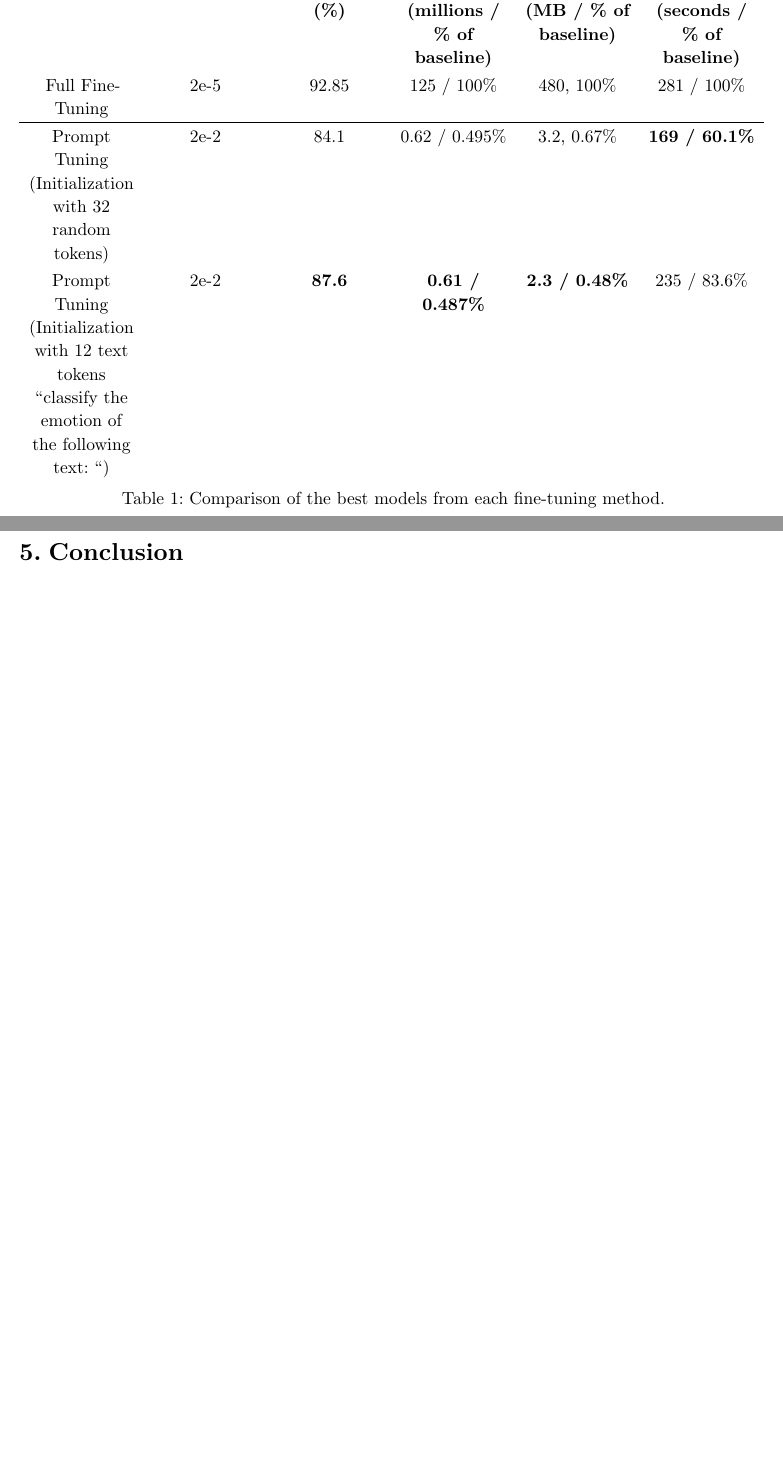
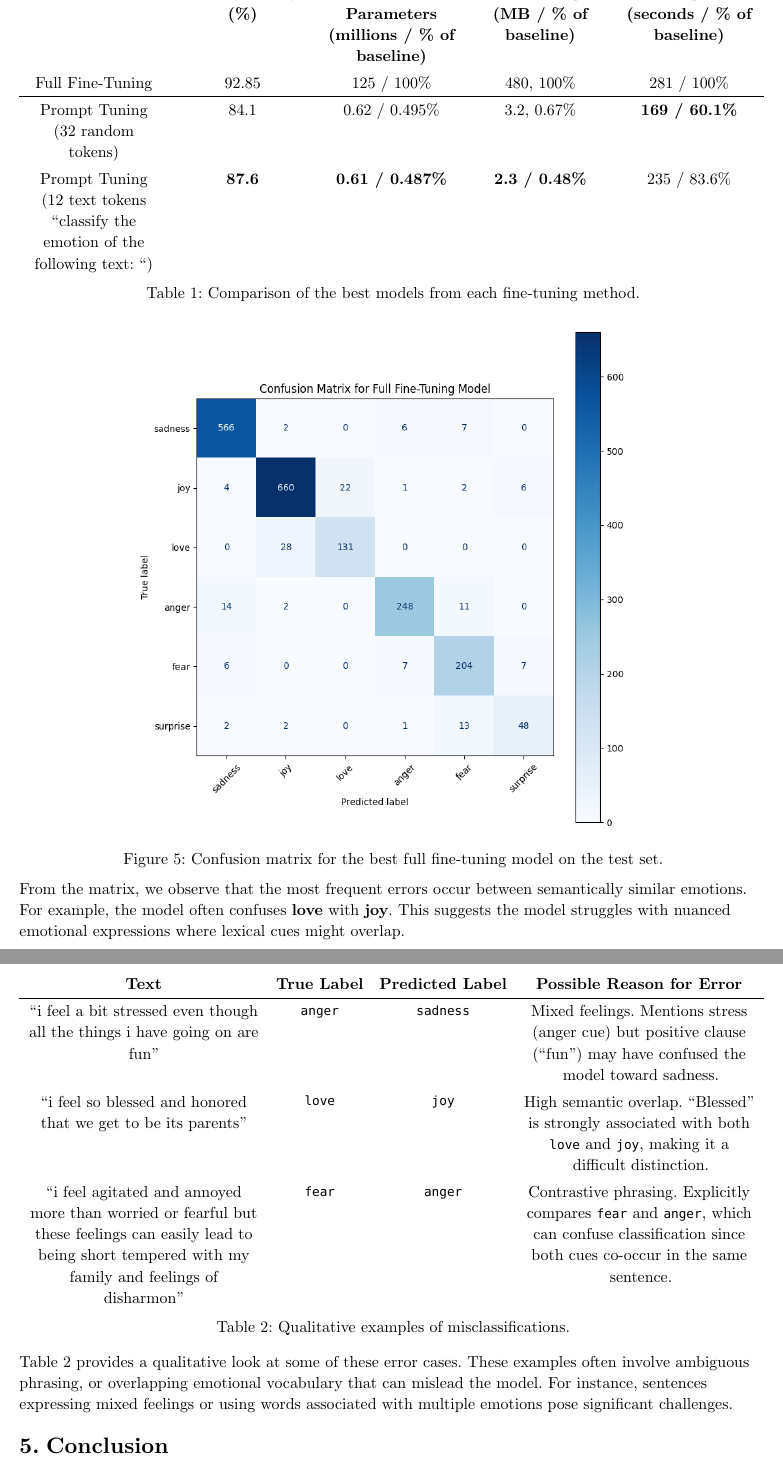
Before and after one commit to ncduy0303/dsa4213-assignment-3, a Typst document (typst/main.typ): two parts of pages 5 and 6 of 6 before the commit and two parts of pages 5 and 6 of 7 after it, joined at a grey line, cut so that both start at the same text, the shorter picture padded with empty space. Compiled offline with Typst 0.15.

Commit message:
feat(report): add error analysis

```diff
--- a/typst/main.typ
+++ b/typst/main.typ
@@ -130,44 +129,88 @@ Surprisingly, random initialization with 32 tokens consumed less training time t
 
 It also appears that the number of trainable parameters hardly changed with different number of virtual tokens, indicating that we might be able to achieve a better performance closer to the full fine-tuning baseline with more virtual tokens without significant computational cost.
 
+These results clearly demonstrate the efficiency of PEFT methods. For applications where storage, memory, or training time are constrained, prompt tuning offers a highly effective solution with only a minor compromise in performance. The lesson learned is that it is not always necessary to update every weight in a large model to successfully adapt it to a new task.
+
 #figure(
   caption: [Comparison of the best models from each fine-tuning method.],
   placement: top,
   table(
-    columns: 6,
+    columns: 5,
     stroke: none,
-    align: (auto, auto, auto, auto, auto, auto),
+    align: (auto, auto, auto, auto, auto),
 
     // Header row
     table.header(
       [*Method*],
-      [*Learning Rate*],
       [*Test Accuracy (%)*],
       [*Trainable Parameters (millions / % of baseline)*],
       [*Model Weight (MB / % of baseline)*],
-      [*Training Time (seconds / % of baseline)*]
+      [*Training Time (seconds / % of baseline)*],
     ),
 
     // Baseline row
-    [Full Fine-Tuning], [2e-5], [92.85], [125 / 100%], [480, 100%], [281 / 100%],
+    [Full Fine-Tuning], [92.85], [125 / 100%], [480, 100%], [281 / 100%],
 
     // Horizontal separator line (span all columns)
     table.hline(stroke: 0.4pt),
 
     // Experiment rows
-    [Prompt Tuning (Initialization with 32 random tokens)], [2e-2], [84.1], [0.62 / 0.495%], [3.2, 0.67%], [*169 / 60.1%*],
-    [Prompt Tuning (Initialization with 12 text tokens "classify the emotion of the following text: ")], [2e-2], [*87.6*], [*0.61 / 0.487%*], [*2.3 / 0.48%*], [235 / 83.6%],
+    [Prompt Tuning (32 random tokens)], [84.1], [0.62 / 0.495%], [3.2, 0.67%], [*169 / 60.1%*],
+    [Prompt Tuning (12 text tokens "classify the emotion of the following text: ")],
+    [*87.6*],
+    [*0.61 / 0.487%*],
+    [*2.3 / 0.48%*],
+    [235 / 83.6%],
   ),
 ) <fig:results-summary>
 
-These results clearly demonstrate the efficiency of PEFT methods. For applications where storage, memory, or training time are constrained, prompt tuning offers a highly effective solution with only a minor compromise in performance. The lesson learned is that it is not always necessary to update every weight in a large model to successfully adapt it to a new task.
+== Error Analysis
+
+To understand the limitations of our best-performing model (full fine-tuning), we analyzed its errors on the test set. A confusion matrix, shown in @fig:confusion-matrix, reveals the primary sources of misclassification.
+
+#figure(
+  caption: [Confusion matrix for the best full fine-tuning model on the test set.],
+  image("png/confusion-matrix.png", width: 70%),
+) <fig:confusion-matrix>
+
+From the matrix, we observe that the most frequent errors occur between semantically similar emotions. For example, the model often confuses *love* with *joy*. This suggests the model struggles with nuanced emotional expressions where lexical cues might overlap.
+
+@fig:error-examples provides a qualitative look at some of these error cases. These examples often involve ambiguous phrasing, or overlapping emotional vocabulary that can mislead the model. For instance, sentences expressing mixed feelings or using words associated with multiple emotions pose significant challenges.
+
+#figure(
+  caption: [Qualitative examples of misclassifications.],
+  placement: top,
+  table(
+    columns: 4,
+    stroke: none,
+    align: (auto, center, center, auto),
+
+    // Header row
+    table.header([*Text*], [*True Label*], [*Predicted Label*], [*Possible Reason for Error*]),
+
+    // Horizontal separator line (span all columns)
+    table.hline(stroke: 0.4pt),
+
+    ["i feel a bit stressed even though all the things i have going on are fun"],
+    [`anger`],
+    [`sadness`],
+    [Mixed feelings. Mentions stress (anger cue) but positive clause (“fun”) may have confused the model toward sadness.],
+
+    ["i feel so blessed and honored that we get to be its parents"],
+    [`love`],
+    [`joy`],
+    [High semantic overlap. "Blessed" is strongly associated with both `love` and `joy`, making it a difficult distinction.],
+
+    ["i feel agitated and annoyed more than worried or fearful but these feelings can easily lead to being short tempered with my family and feelings of disharmon"],
+    [`fear`],
+    [`anger`],
+    [Contrastive phrasing. Explicitly compares `fear` and `anger`, which can confuse classification since both cues co-occur in the same sentence.],
+  ),
+) <fig:error-examples>
 
 = Conclusion
 
 In this report, we successfully fine-tuned a RoBERTa-base model for emotion detection using both full fine-tuning and prompt tuning. Our experiments confirm that while full fine-tuning yields the highest performance, it is computationally expensive, especially regarding memory usage. In contrast, prompt tuning provides a powerful and efficient alternative, achieving comparable accuracy by training only a minuscule fraction of the parameters. We demonstrated that prompt tuning requires higher learning rates and that performance can be further accelerated by initializing virtual prompts with task-relevant text. These findings highlight the significant practical advantages of PEFT methods in adapting large models to specialized tasks.
-
-= References
-#bibliography("./main.bib", title: none, style: "chicago-author-date")
 
 = Appendix
 
```
Also changed, not shown: typst/Assignment3-report.pdf, typst/png/confusion-matrix.png (added), typst/main.typ (14 more changed lines).
